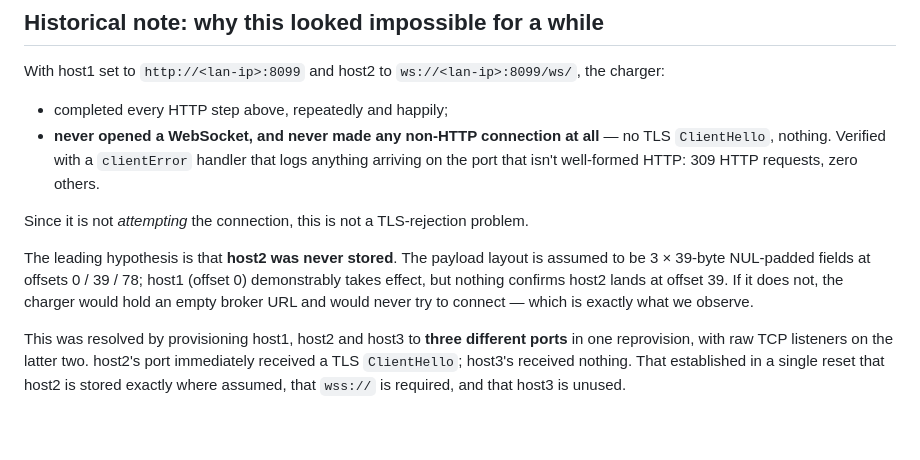
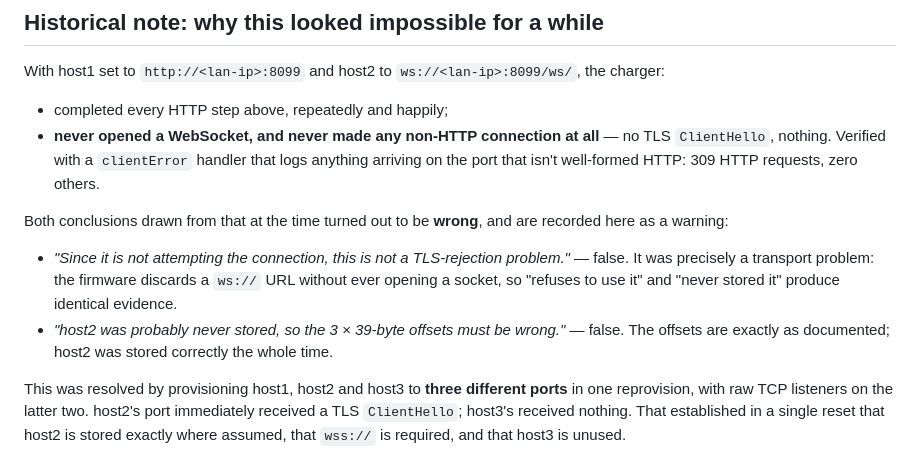
Before and after one commit to louisremi/ha-aohi-charger, a Markdown page: tools/PROTOCOL.md, the part around the change. Drawn GitHub-style; blank space fills up the shorter version.

Commit message:
Mark the disproven hypotheses in PROTOCOL.md as wrong, not current

```diff
--- a/tools/PROTOCOL.md
+++ b/tools/PROTOCOL.md
@@ -137,12 +137,14 @@ With host1 set to `http://<lan-ip>:8099` and host2 to `ws://<lan-ip>:8099/ws/`,
   `ClientHello`, nothing. Verified with a `clientError` handler that logs anything arriving on the
   port that isn't well-formed HTTP: 309 HTTP requests, zero others.
 
-Since it is not *attempting* the connection, this is not a TLS-rejection problem.
+Both conclusions drawn from that at the time turned out to be **wrong**, and are recorded here as a
+warning:
 
-The leading hypothesis is that **host2 was never stored**. The payload layout is assumed to be
-3 × 39-byte NUL-padded fields at offsets 0 / 39 / 78; host1 (offset 0) demonstrably takes effect,
-but nothing confirms host2 lands at offset 39. If it does not, the charger would hold an empty
-broker URL and would never try to connect — which is exactly what we observe.
+- *"Since it is not attempting the connection, this is not a TLS-rejection problem."* — false. It
+  was precisely a transport problem: the firmware discards a `ws://` URL without ever opening a
+  socket, so "refuses to use it" and "never stored it" produce identical evidence.
+- *"host2 was probably never stored, so the 3 × 39-byte offsets must be wrong."* — false. The
+  offsets are exactly as documented; host2 was stored correctly the whole time.
 
 This was resolved by provisioning host1, host2 and host3 to **three different ports** in one
 reprovision, with raw TCP listeners on the latter two. host2's port immediately received a TLS
```
